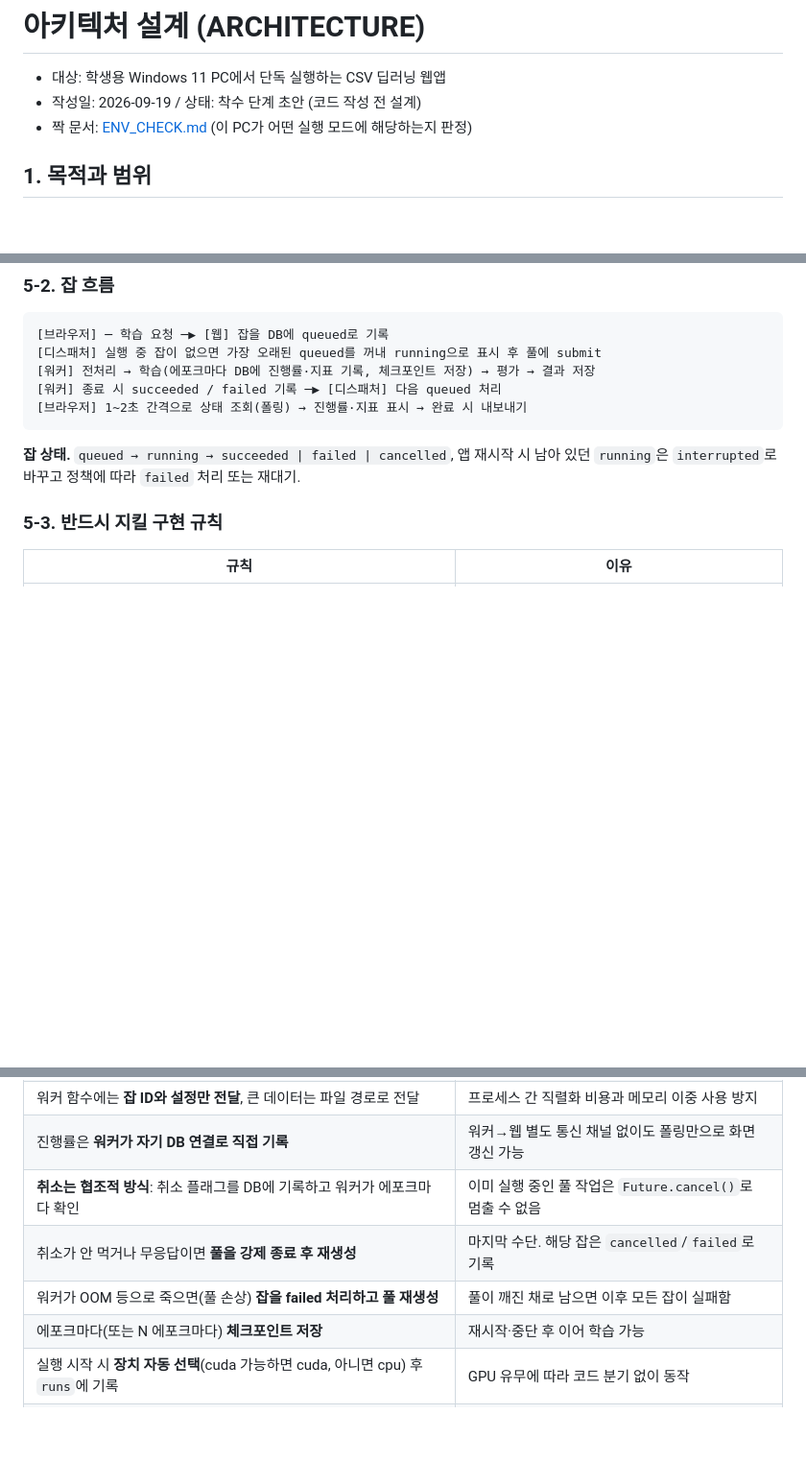
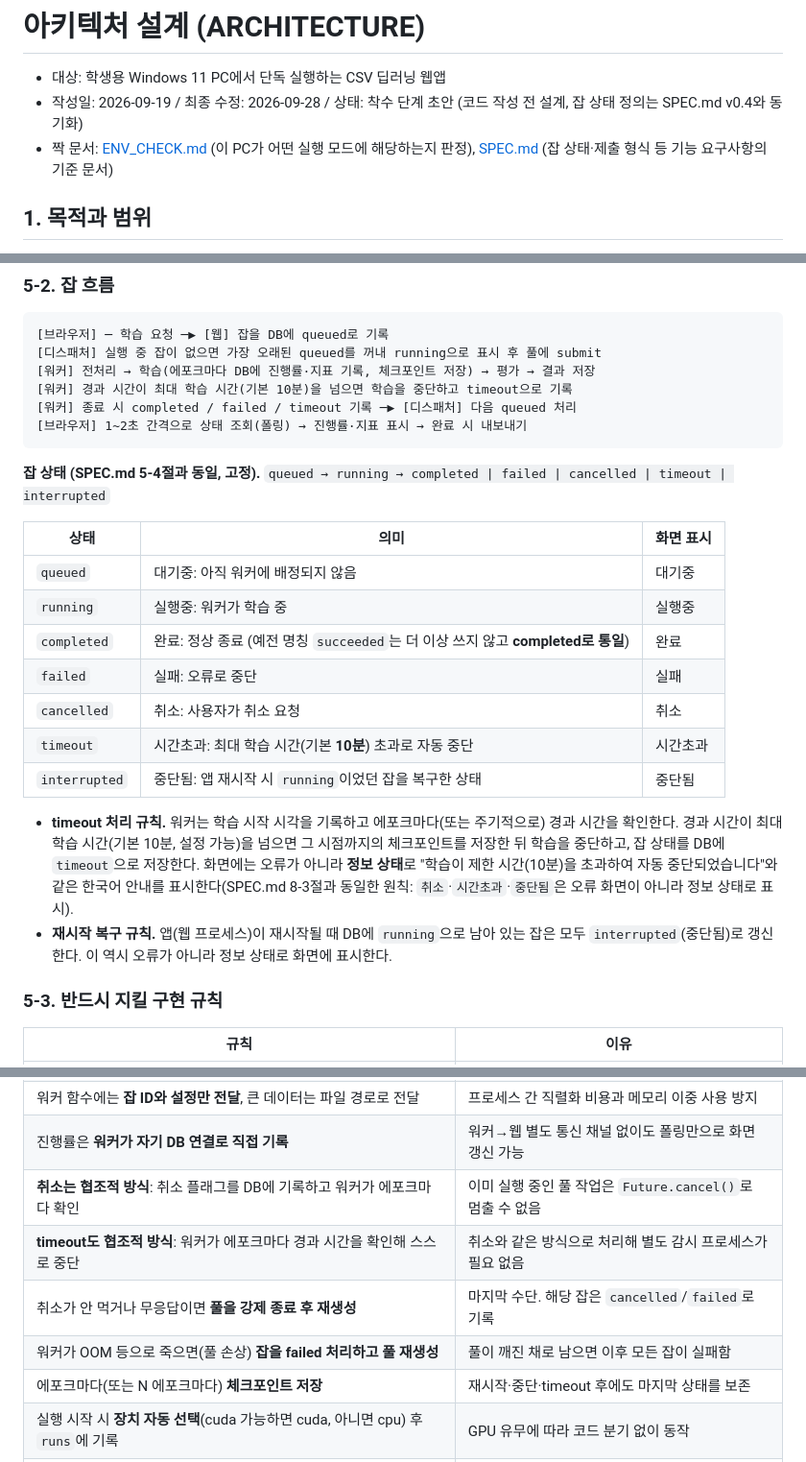
Before and after one commit to chungyeop82-hue/csv-dl-app, a Markdown page: docs/ARCHITECTURE.md, 3 parts joined by grey strips. Shown at 96% size. Rendered like a GitHub page; blank space fills up the shorter version.

Commit message:
ARCHITECTURE: 잡 상태 정의를 SPEC.md v0.4와 동기화
- succeeded 용어를 completed로 통일
- timeout 상태 추가 (기본 학습 제한시간 10분, 초과 시 timeout 저장 + 한국어 안내)
- 재시작 시 running -> interrupted 복구 규칙 명확화
- 상태 머신: queued -> running -> completed/failed/cancelled/timeout/interrupted
- 아키텍처 구조·코드는 변경하지 않음, 문서만 수정

````diff
--- a/docs/ARCHITECTURE.md
+++ b/docs/ARCHITECTURE.md
@@ -1,8 +1,8 @@
 # 아키텍처 설계 (ARCHITECTURE)
 
 - 대상: 학생용 Windows 11 PC에서 단독 실행하는 CSV 딥러닝 웹앱
-- 작성일: 2026-09-19 / 상태: 착수 단계 초안 (코드 작성 전 설계)
-- 짝 문서: [ENV_CHECK.md](./ENV_CHECK.md) (이 PC가 어떤 실행 모드에 해당하는지 판정)
+- 작성일: 2026-09-19 / 최종 수정: 2026-09-28 / 상태: 착수 단계 초안 (코드 작성 전 설계, 잡 상태 정의는 SPEC.md v0.4와 동기화)
+- 짝 문서: [ENV_CHECK.md](./ENV_CHECK.md) (이 PC가 어떤 실행 모드에 해당하는지 판정), [SPEC.md](./SPEC.md) (잡 상태·제출 형식 등 기능 요구사항의 기준 문서)
 
 ## 1. 목적과 범위
 
@@ -130,11 +130,25 @@ Windows 11 호스트
 [브라우저] ─ 학습 요청 ─▶ [웹] 잡을 DB에 queued로 기록
 [디스패처] 실행 중 잡이 없으면 가장 오래된 queued를 꺼내 running으로 표시 후 풀에 submit
 [워커] 전처리 → 학습(에포크마다 DB에 진행률·지표 기록, 체크포인트 저장) → 평가 → 결과 저장
-[워커] 종료 시 succeeded / failed 기록 ─▶ [디스패처] 다음 queued 처리
+[워커] 경과 시간이 최대 학습 시간(기본 10분)을 넘으면 학습을 중단하고 timeout으로 기록
+[워커] 종료 시 completed / failed / timeout 기록 ─▶ [디스패처] 다음 queued 처리
 [브라우저] 1~2초 간격으로 상태 조회(폴링) → 진행률·지표 표시 → 완료 시 내보내기
 ```
 
-**잡 상태.** `queued → running → succeeded | failed | cancelled`, 앱 재시작 시 남아 있던 `running`은 `interrupted`로 바꾸고 정책에 따라 `failed` 처리 또는 재대기.
+**잡 상태 (SPEC.md 5-4절과 동일, 고정).** `queued → running → completed | failed | cancelled | timeout | interrupted`
+
+| 상태 | 의미 | 화면 표시 |
+|------|------|-----------|
+| `queued` | 대기중: 아직 워커에 배정되지 않음 | 대기중 |
+| `running` | 실행중: 워커가 학습 중 | 실행중 |
+| `completed` | 완료: 정상 종료 (예전 명칭 `succeeded`는 더 이상 쓰지 않고 **completed로 통일**) | 완료 |
+| `failed` | 실패: 오류로 중단 | 실패 |
+| `cancelled` | 취소: 사용자가 취소 요청 | 취소 |
+| `timeout` | 시간초과: 최대 학습 시간(기본 **10분**) 초과로 자동 중단 | 시간초과 |
+| `interrupted` | 중단됨: 앱 재시작 시 `running`이었던 잡을 복구한 상태 | 중단됨 |
+
+- **timeout 처리 규칙.** 워커는 학습 시작 시각을 기록하고 에포크마다(또는 주기적으로) 경과 시간을 확인한다. 경과 시간이 최대 학습 시간(기본 10분, 설정 가능)을 넘으면 그 시점까지의 체크포인트를 저장한 뒤 학습을 중단하고, 잡 상태를 DB에 `timeout`으로 저장한다. 화면에는 오류가 아니라 **정보 상태**로 "학습이 제한 시간(10분)을 초과하여 자동 중단되었습니다"와 같은 한국어 안내를 표시한다(SPEC.md 8-3절과 동일한 원칙: `취소`·`시간초과`·`중단됨`은 오류 화면이 아니라 정보 상태로 표시).
+- **재시작 복구 규칙.** 앱(웹 프로세스)이 재시작될 때 DB에 `running`으로 남아 있는 잡은 모두 `interrupted`(중단됨)로 갱신한다. 이 역시 오류가 아니라 정보 상태로 화면에 표시한다.
 
 ### 5-3. 반드시 지킬 구현 규칙
 
@@ -145,9 +159,10 @@ Windows 11 호스트
 | 워커 함수에는 **잡 ID와 설정만 전달**, 큰 데이터는 파일 경로로 전달 | 프로세스 간 직렬화 비용과 메모리 이중 사용 방지 |
 | 진행률은 **워커가 자기 DB 연결로 직접 기록** | 워커→웹 별도 통신 채널 없이도 폴링만으로 화면 갱신 가능 |
 | **취소는 협조적 방식**: 취소 플래그를 DB에 기록하고 워커가 에포크마다 확인 | 이미 실행 중인 풀 작업은 `Future.cancel()`로 멈출 수 없음 |
+| **timeout도 협조적 방식**: 워커가 에포크마다 경과 시간을 확인해 스스로 중단 | 취소와 같은 방식으로 처리해 별도 감시 프로세스가 필요 없음 |
 | 취소가 안 먹거나 무응답이면 **풀을 강제 종료 후 재생성** | 마지막 수단. 해당 잡은 `cancelled`/`failed`로 기록 |
 | 워커가 OOM 등으로 죽으면(풀 손상) **잡을 failed 처리하고 풀 재생성** | 풀이 깨진 채로 남으면 이후 모든 잡이 실패함 |
-| 에포크마다(또는 N 에포크마다) **체크포인트 저장** | 재시작·중단 후 이어 학습 가능 |
+| 에포크마다(또는 N 에포크마다) **체크포인트 저장** | 재시작·중단·timeout 후에도 마지막 상태를 보존 |
 | 실행 시작 시 **장치 자동 선택**(cuda 가능하면 cuda, 아니면 cpu) 후 `runs`에 기록 | GPU 유무에 따라 코드 분기 없이 동작 |
 | **torch는 `app/ml/device.py`·`app/ml/tabular.py` 안에서만, 함수 안에서 지연 import** | 웹 프로세스가 `app.ml`을 가져와도 torch가 로드되지 않게 함(테스트로 확인) |
 | **CPU 모드는 `torch.set_num_threads(2)`, GPU는 `APP_DEVICE` + `torch.cuda.is_available()`로 선택** | 8GB PC에서 CPU를 독점하지 않고, GPU가 없으면 자동으로 CPU로 내려가게 함 |
````
Also changed, not shown: other parts of docs/ARCHITECTURE.md (+6 -4 lines).
